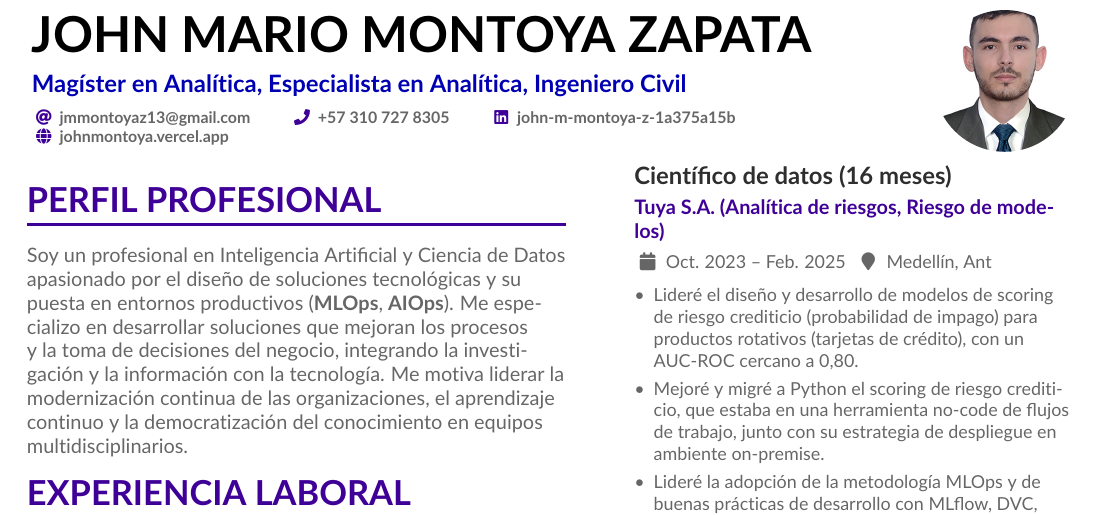
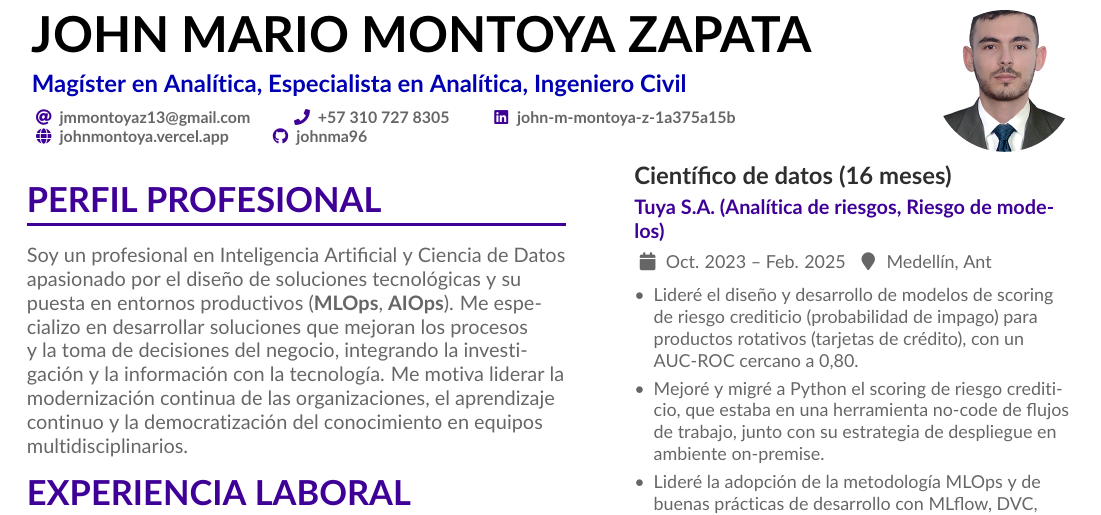
Before and after one commit to johnma96/portfolio, a LaTeX CV (curriculum_vitae/cv-es.tex): part of page 1 of 2, cut so that both start at the same text. Compiled offline with pdfLaTeX.

Commit message:
feat(cv): add GitHub profile to the header
Co-Authored-By: Claude Opus 5.5 <noreply@anthropic.com>

```diff
--- a/curriculum_vitae/cv-es.tex
+++ b/curriculum_vitae/cv-es.tex
@@ -62,6 +62,7 @@
   \printinfo{\faPhone}{+57 310 727 8305}[tel:+573107278305]
   \linkedin{john-m-montoya-z-1a375a15b}
   \homepage{johnmontoya.vercel.app}
+  \github{johnma96}
 }
 
 \makecvheader
```
